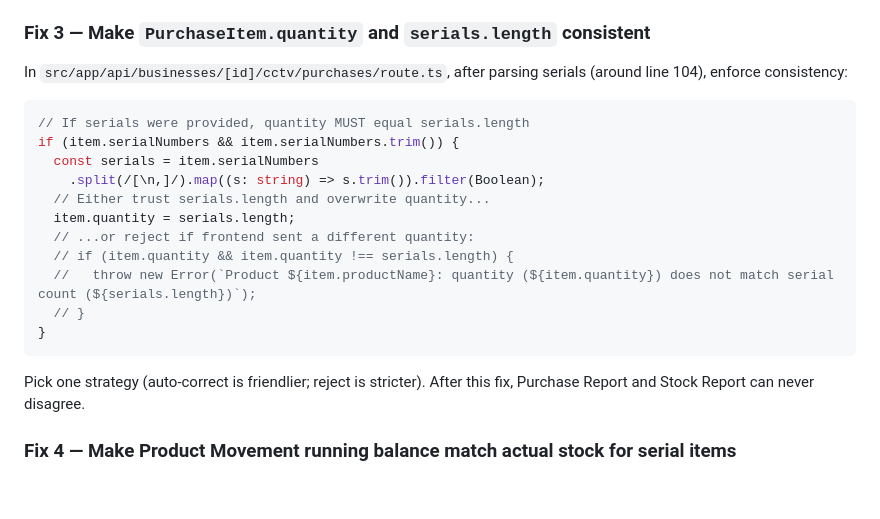
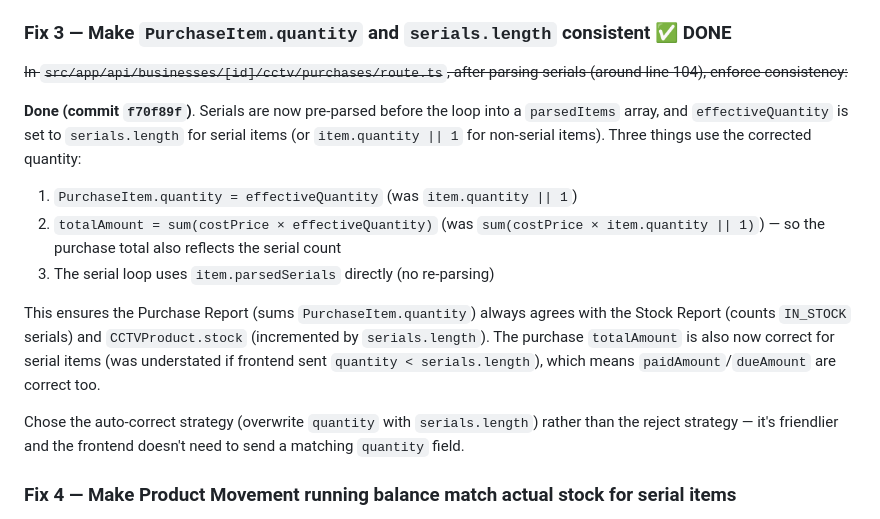
Before and after one commit to sajidchowdhury/inventoryos, a Markdown page: docs/STOCK_CALCULATION_BUGS.md, the part around the change. Drawn GitHub-style; blank space fills up the shorter version.

Commit message:
docs: mark Fix 3 DONE (quantity === serials.length in purchases, commit f70f89f)
- §4 Fix 3: struck through the code snippet + marked DONE with
  commit ref + implementation summary describing the 3 things that
  now use the corrected quantity (PurchaseItem.quantity, totalAmount,
  parsedSerials). Noted the auto-correct strategy was chosen.

````diff
--- a/docs/STOCK_CALCULATION_BUGS.md
+++ b/docs/STOCK_CALCULATION_BUGS.md
@@ -183,25 +183,18 @@ After this fix, the `stock` column will always reflect reality. The per-reader o
 5. ✅ Ledger entries via `createLedgerEntries` — CREDIT `sales_revenue` + DEBIT `customer_receivable` (credit) or DEBIT `cash` (paid).
 6. ✅ Recomputes `subtotal`/`totalAmount`/`dueAmount` respecting `sale.discount` (was ignored before).
 
-### Fix 3 — Make `PurchaseItem.quantity` and `serials.length` consistent
+### Fix 3 — Make `PurchaseItem.quantity` and `serials.length` consistent ✅ DONE
 
-In `src/app/api/businesses/[id]/cctv/purchases/route.ts`, after parsing serials (around line 104), enforce consistency:
+~~In `src/app/api/businesses/[id]/cctv/purchases/route.ts`, after parsing serials (around line 104), enforce consistency:~~
 
-```ts
-// If serials were provided, quantity MUST equal serials.length
-if (item.serialNumbers && item.serialNumbers.trim()) {
-  const serials = item.serialNumbers
-    .split(/[\n,]/).map((s: string) => s.trim()).filter(Boolean);
-  // Either trust serials.length and overwrite quantity...
-  item.quantity = serials.length;
-  // ...or reject if frontend sent a different quantity:
-  // if (item.quantity && item.quantity !== serials.length) {
-  //   throw new Error(`Product ${item.productName}: quantity (${item.quantity}) does not match serial count (${serials.length})`);
-  // }
-}
-```
+**Done (commit `f70f89f`)**. Serials are now pre-parsed before the loop into a `parsedItems` array, and `effectiveQuantity` is set to `serials.length` for serial items (or `item.quantity || 1` for non-serial items). Three things use the corrected quantity:
+1. `PurchaseItem.quantity = effectiveQuantity` (was `item.quantity || 1`)
+2. `totalAmount = sum(costPrice × effectiveQuantity)` (was `sum(costPrice × item.quantity || 1)`) — so the purchase total also reflects the serial count
+3. The serial loop uses `item.parsedSerials` directly (no re-parsing)
 
-Pick one strategy (auto-correct is friendlier; reject is stricter). After this fix, Purchase Report and Stock Report can never disagree.
+This ensures the Purchase Report (sums `PurchaseItem.quantity`) always agrees with the Stock Report (counts `IN_STOCK` serials) and `CCTVProduct.stock` (incremented by `serials.length`). The purchase `totalAmount` is also now correct for serial items (was understated if frontend sent `quantity < serials.length`), which means `paidAmount`/`dueAmount` are correct too.
+
+Chose the auto-correct strategy (overwrite `quantity` with `serials.length`) rather than the reject strategy — it's friendlier and the frontend doesn't need to send a matching `quantity` field.
 
 ### Fix 4 — Make Product Movement running balance match actual stock for serial items
 
````
